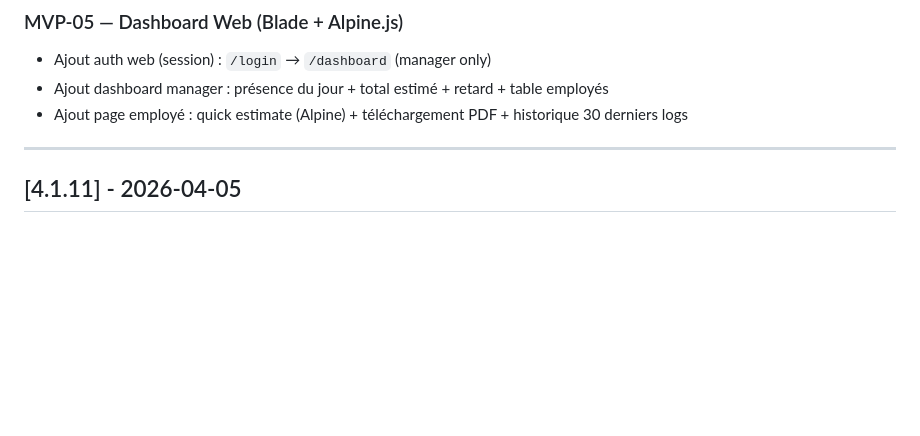
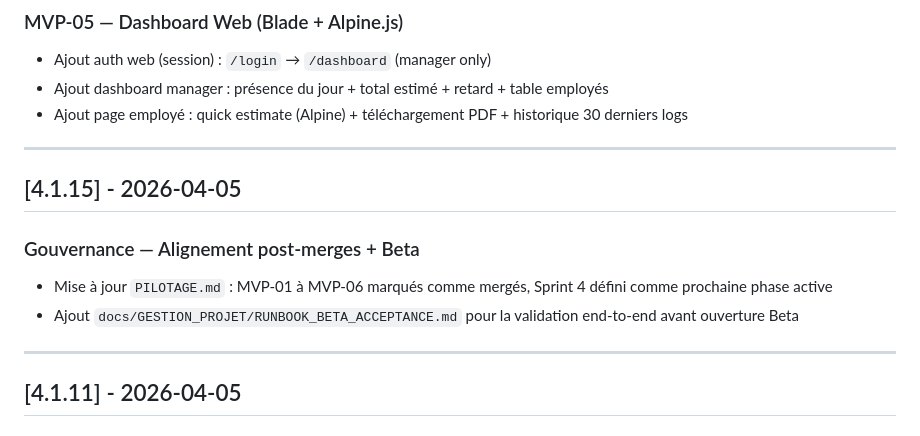
Before and after one commit to kitokoh/gestionemployerBackend, a Markdown page: CHANGELOG.md, the part around the change. Rendered like a GitHub page; blank space fills up the shorter version.

```diff
--- a/CHANGELOG.md
+++ b/CHANGELOG.md
@@ -118,6 +118,14 @@ CODE_VERSION     = Version release applicative (git tag)
 - Ajout auth web (session) : `/login` → `/dashboard` (manager only)
 - Ajout dashboard manager : présence du jour + total estimé + retard + table employés
 - Ajout page employé : quick estimate (Alpine) + téléchargement PDF + historique 30 derniers logs
+
+---
+
+## [4.1.15] - 2026-04-05
+### Gouvernance — Alignement post-merges + Beta
+
+- Mise à jour `PILOTAGE.md` : MVP-01 à MVP-06 marqués comme mergés, Sprint 4 défini comme prochaine phase active
+- Ajout `docs/GESTION_PROJET/RUNBOOK_BETA_ACCEPTANCE.md` pour la validation end-to-end avant ouverture Beta
 
 ---
 
```
Also changed, not shown: PILOTAGE.md (+44 -33 lines), docs/GESTION_PROJET/RUNBOOK_BETA_ACCEPTANCE.md (added, +77 -0 lines).
